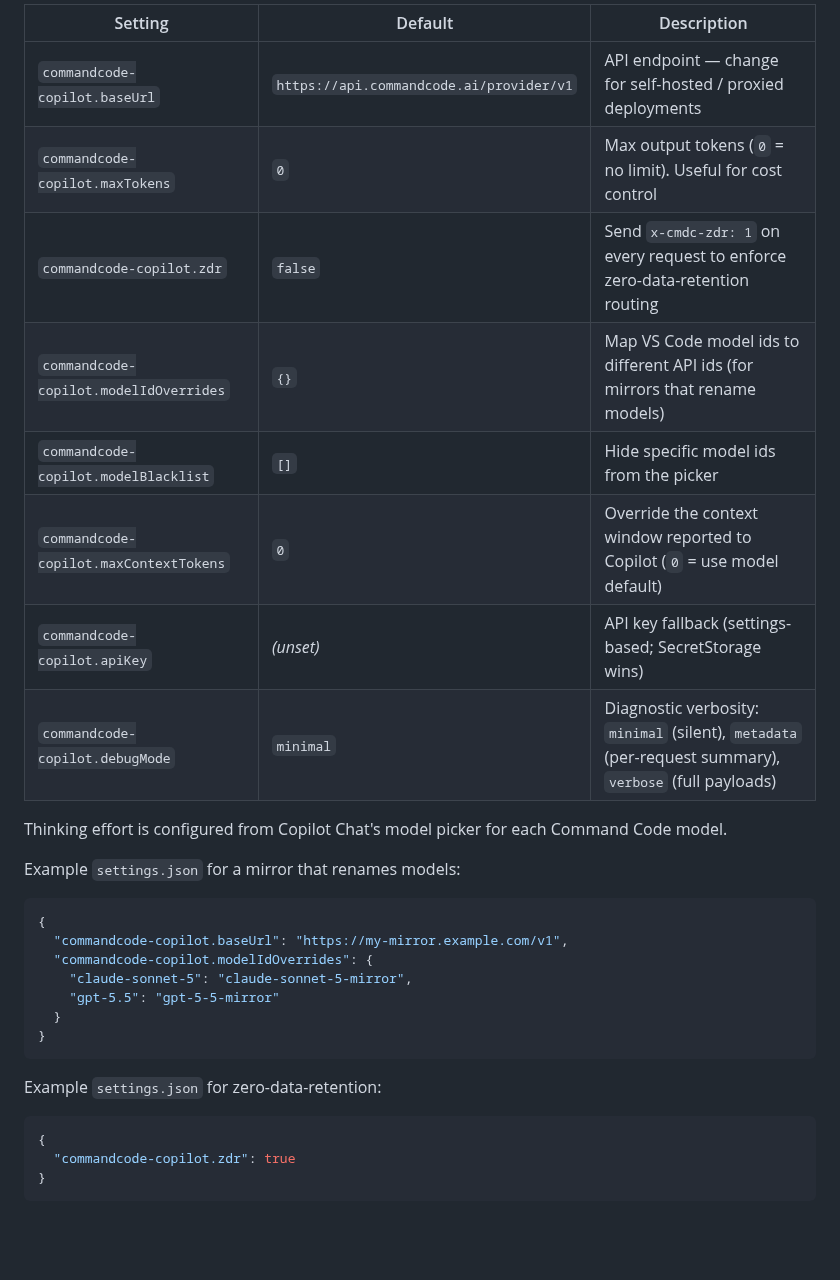
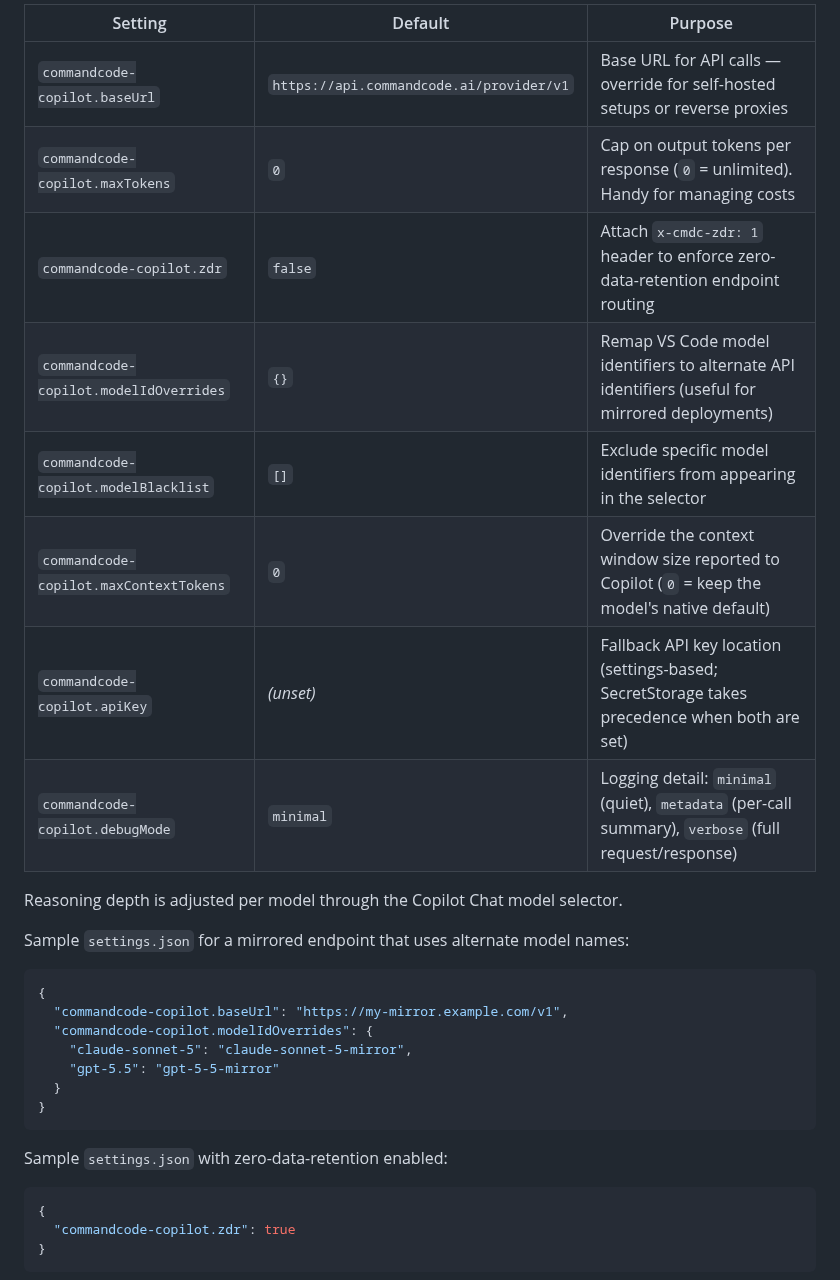
Before and after one commit to Tyrannmisu/commandcode-copilot-provider, a Markdown page: README.md, the part around one of its changes. Rendered like a GitHub page; blank space fills up the shorter version.

````diff
--- a/README.md
+++ b/README.md
@@ -96,18 +96,18 @@ The full list (50+ models across 17 providers) is in [`src/models.ts`](src/model
 
-| Setting                                | Default                                  | Description                                                                                           |
-| -------------------------------------- | ---------------------------------------- | ----------------------------------------------------------------------------------------------------- |
-| `commandcode-copilot.baseUrl`          | `https://api.commandcode.ai/provider/v1` | API endpoint — change for self-hosted / proxied deployments                                           |
-| `commandcode-copilot.maxTokens`        | `0`                                      | Max output tokens (`0` = no limit). Useful for cost control                                           |
-| `commandcode-copilot.zdr`              | `false`                                  | Send `x-cmdc-zdr: 1` on every request to enforce zero-data-retention routing                          |
-| `commandcode-copilot.modelIdOverrides` | `{}`                                     | Map VS Code model ids to different API ids (for mirrors that rename models)                           |
-| `commandcode-copilot.modelBlacklist`   | `[]`                                     | Hide specific model ids from the picker                                                               |
-| `commandcode-copilot.maxContextTokens` | `0`                                      | Override the context window reported to Copilot (`0` = use model default)                             |
-| `commandcode-copilot.apiKey`           | _(unset)_                                | API key fallback (settings-based; SecretStorage wins)                                                 |
-| `commandcode-copilot.debugMode`        | `minimal`                                | Diagnostic verbosity: `minimal` (silent), `metadata` (per-request summary), `verbose` (full payloads) |
+| Setting                                | Default                                  | Purpose                                                                                             |
+| -------------------------------------- | ---------------------------------------- | --------------------------------------------------------------------------------------------------- |
+| `commandcode-copilot.baseUrl`          | `https://api.commandcode.ai/provider/v1` | Base URL for API calls — override for self-hosted setups or reverse proxies                         |
+| `commandcode-copilot.maxTokens`        | `0`                                      | Cap on output tokens per response (`0` = unlimited). Handy for managing costs                       |
+| `commandcode-copilot.zdr`              | `false`                                  | Attach `x-cmdc-zdr: 1` header to enforce zero-data-retention endpoint routing                       |
+| `commandcode-copilot.modelIdOverrides` | `{}`                                     | Remap VS Code model identifiers to alternate API identifiers (useful for mirrored deployments)      |
+| `commandcode-copilot.modelBlacklist`   | `[]`                                     | Exclude specific model identifiers from appearing in the selector                                   |
+| `commandcode-copilot.maxContextTokens` | `0`                                      | Override the context window size reported to Copilot (`0` = keep the model's native default)        |
+| `commandcode-copilot.apiKey`           | _(unset)_                                | Fallback API key location (settings-based; SecretStorage takes precedence when both are set)        |
+| `commandcode-copilot.debugMode`        | `minimal`                                | Logging detail: `minimal` (quiet), `metadata` (per-call summary), `verbose` (full request/response) |
 
-Thinking effort is configured from Copilot Chat's model picker for each Command Code model.
+Reasoning depth is adjusted per model through the Copilot Chat model selector.
 
-Example `settings.json` for a mirror that renames models:
+Sample `settings.json` for a mirrored endpoint that uses alternate model names:
 
 ```json
 {
@@ -119,7 +119,7 @@ Example `settings.json` for a mirror that renames models:
 }
 ```
 
-Example `settings.json` for zero-data-retention:
+Sample `settings.json` with zero-data-retention enabled:
 
 ```json
 {
````
Also changed, not shown: other parts of README.md (+57 -57 lines), resources/screenshots/picker.png (added), 1 other file.
